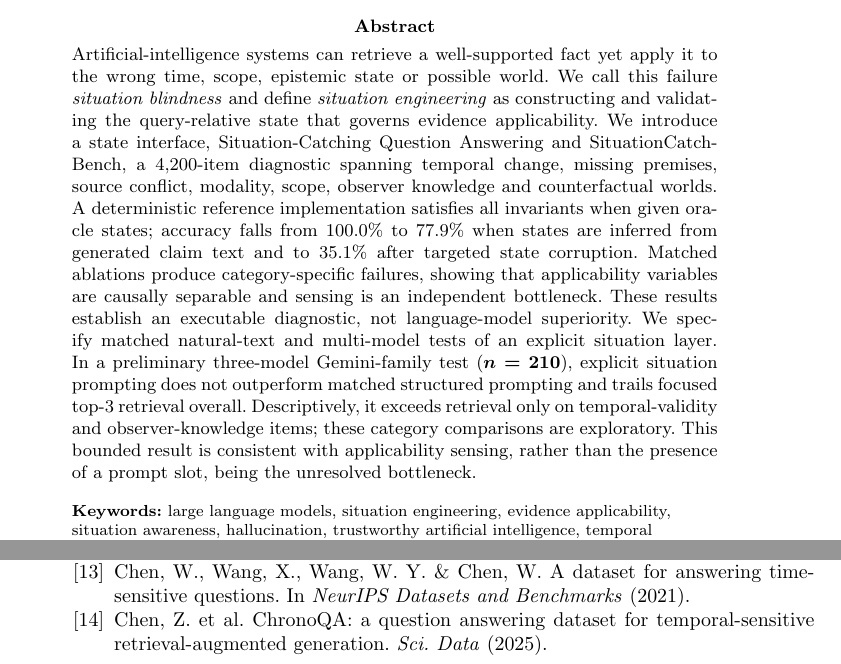
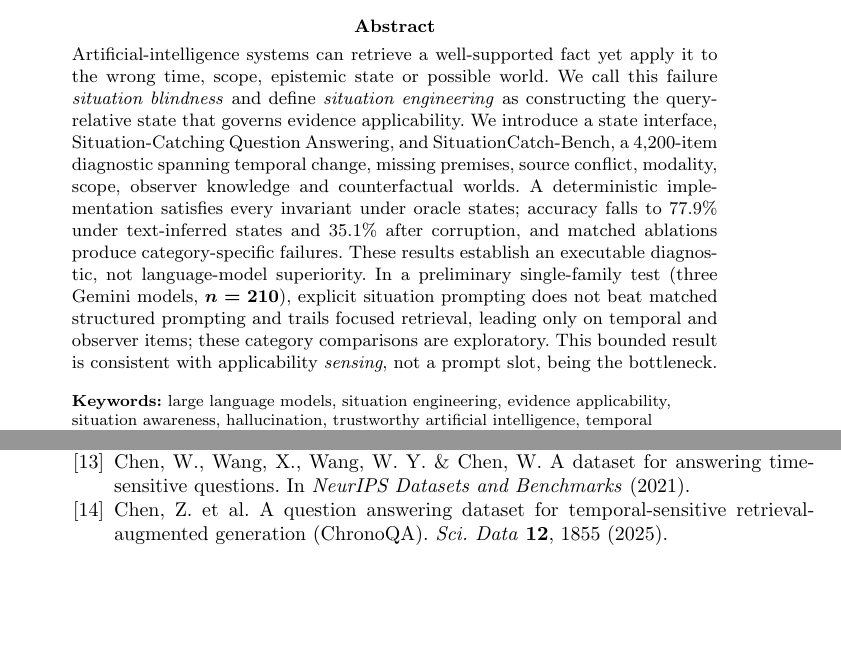
Before and after one commit to leemgs/sage, a LaTeX paper (paper/main.tex, which reads paper/section/006_abstract_nmi.tex, paper/section/095_reference_nature.tex): two parts of pages 1 and 20 of 21, joined at a grey line, cut so that both start at the same text, the shorter picture padded with empty space. Compiled offline with pdfLaTeX.

Commit message:
paper: fix ChronoQA citation, meet NMI 150-word abstract limit, sync title
Submission-readiness fixes ahead of Nature Machine Intelligence submission.

- References: correct the ChronoQA citation, which pointed at the wrong
  Scientific Data DOI (s41597-025-05757-2). Verified against the published
  record and updated to the correct article, Sci. Data 12, 1855 (2025),
  https://doi.org/10.1038/s41597-025-06098-y. All other references were
  independently checked and confirmed accurate.
- Abstract: condense from ~200 to <=150 words to comply with the NMI Article
  abstract limit, preserving every claim boundary (executable diagnostic, not
  language-model superiority; null-to-negative single-family E5; sensing, not a
  prompt slot, as the bottleneck).
- RESPONSE_TO_REVIEWERS.md: update the stale manuscript title to match the
  de-risked title used across main.tex and supplementary.tex.
- Rebuild main.pdf and supplementary.pdf; refresh SHA256SUMS.txt. The
  submission audit passes and all 13 tests pass; deterministic results
  (100.0 -> 77.9 -> 35.1%) reproduce byte-for-byte.

Co-Authored-By: Claude Opus 4.8 <noreply@anthropic.com>
Claude-Session: https://claude.ai/code/session_01LeAx44iwKBG92JFQaxMBkz

```diff
--- a/paper/section/006_abstract_nmi.tex
+++ b/paper/section/006_abstract_nmi.tex
@@ -2,25 +2,20 @@
 Artificial-intelligence systems can retrieve a well-supported fact yet apply it
 to the wrong time, scope, epistemic state or possible world. We call this
 failure \emph{situation blindness} and define \emph{situation engineering} as
-constructing and validating the query-relative state that governs evidence
-applicability. We introduce a state interface, Situation-Catching Question
-Answering and SituationCatch-Bench, a 4,200-item
-diagnostic spanning temporal change, missing premises, source conflict,
-modality, scope, observer knowledge and counterfactual worlds. A deterministic
-reference implementation satisfies all invariants when given oracle states;
-accuracy falls from 100.0\% to 77.9\% when states are inferred from generated
-claim text and to 35.1\% after targeted state corruption. Matched ablations
-produce category-specific failures, showing that applicability variables are
-causally separable and sensing is an independent bottleneck. These results
-establish an executable diagnostic, not language-model superiority. We specify
-matched natural-text and multi-model tests of an explicit situation layer. In
-a preliminary three-model Gemini-family test ($n=210$), explicit situation
-prompting does not outperform matched structured prompting and trails focused
-top-3 retrieval overall. Descriptively, it exceeds retrieval only on
-temporal-validity and observer-knowledge items; these category comparisons are
-exploratory. This bounded result is consistent with applicability
-sensing, rather than the presence of a prompt slot, being the unresolved
-bottleneck.
+constructing the query-relative state that governs evidence applicability. We
+introduce a state interface, Situation-Catching Question Answering, and
+SituationCatch-Bench, a 4,200-item diagnostic spanning temporal change, missing
+premises, source conflict, modality, scope, observer knowledge and counterfactual
+worlds. A deterministic implementation satisfies every invariant under
+oracle states; accuracy falls to 77.9\% under text-inferred states and 35.1\%
+after corruption, and matched ablations produce category-specific failures.
+These results establish an executable diagnostic, not language-model
+superiority. In a preliminary single-family test (three Gemini models,
+$n=210$), explicit situation prompting does not beat matched structured
+prompting and trails focused retrieval, leading only on temporal and observer
+items; these category comparisons are exploratory. This
+bounded result is consistent with applicability \emph{sensing}, not a prompt
+slot, being the bottleneck.
 }
 
 \keywords{large language models, situation engineering, evidence applicability, situation awareness, hallucination, trustworthy artificial intelligence, temporal reasoning, question answering, agent systems}
--- a/paper/section/095_reference_nature.tex
+++ b/paper/section/095_reference_nature.tex
@@ -15,7 +15,7 @@
 \bibitem{vu2023freshqa} Vu, T. et al. FreshLLMs: refreshing large language models with search engine augmentation. In \emph{Findings of the Association for Computational Linguistics: ACL 2024}, 13697--13720 (2024).\refurl{https://aclanthology.org/2024.findings-acl.813/}
 \bibitem{meem2024pat} Meem, J. et al. PAT-Questions: a self-updating benchmark for present-anchored temporal question answering. In \emph{Findings of ACL} (2024).\refurl{https://aclanthology.org/2024.findings-acl.777/}
 \bibitem{chen2021timeqa} Chen, W., Wang, X., Wang, W. Y. \& Chen, W. A dataset for answering time-sensitive questions. In \emph{NeurIPS Datasets and Benchmarks} (2021).\refurl{https://openreview.net/forum?id=Mn1lWz3F4x}
-\bibitem{chen2025chronoqa} Chen, Z. et al. ChronoQA: a question answering dataset for temporal-sensitive retrieval-augmented generation. \emph{Sci. Data} (2025).\refurl{https://www.nature.com/articles/s41597-025-05757-2}
+\bibitem{chen2025chronoqa} Chen, Z. et al. A question answering dataset for temporal-sensitive retrieval-augmented generation (ChronoQA). \emph{Sci. Data} \textbf{12}, 1855 (2025).\refurl{https://doi.org/10.1038/s41597-025-06098-y}
 \bibitem{kim2025tdbench} Kim, S., Wang, J., Xie, X. \& Whang, S. E. Harnessing temporal databases for systematic evaluation of factual time-sensitive question answering in large language models. In \emph{Proc. International Conference on Learning Representations} (2026).\refurl{https://openreview.net/forum?id=W7RNxsTKKZ}
 \bibitem{vanbenthem1996dynamic} van Benthem, J. Dynamic logic for belief revision. \emph{J. Appl. Non-Classical Logics} \textbf{6}, 129--155 (1996).\refurl{https://doi.org/10.1080/11663081.1996.10510843}
 \bibitem{stalnaker2002common} Stalnaker, R. Common ground. \emph{Linguist. Philos.} \textbf{25}, 701--721 (2002).\refurl{https://doi.org/10.1023/A:1020867916902}
```
Also changed, not shown: paper/RESPONSE_TO_REVIEWERS.md (+2 -2 lines), paper/SHA256SUMS.txt (+2 -2 lines), paper/main.pdf, paper/supplementary.pdf.
